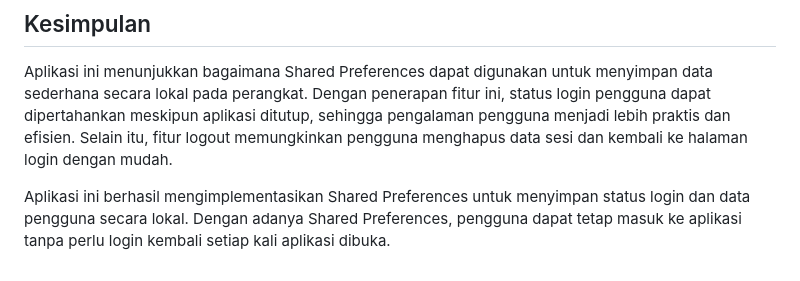
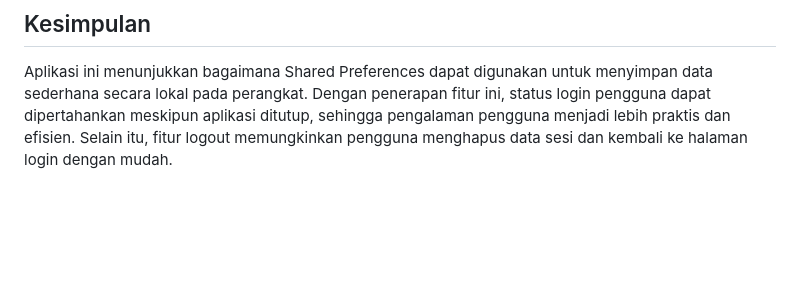
Before and after one commit to Asyifaazma14/pertemuan10_2306071, a Markdown page: README.md, the part around the change. Drawn GitHub-style; blank space fills up the shorter version.

```diff
--- a/README.md
+++ b/README.md
@@ -145,7 +145,3 @@ Pada halaman utama ditampilkan:
 ## Kesimpulan
 
 Aplikasi ini menunjukkan bagaimana Shared Preferences dapat digunakan untuk menyimpan data sederhana secara lokal pada perangkat. Dengan penerapan fitur ini, status login pengguna dapat dipertahankan meskipun aplikasi ditutup, sehingga pengalaman pengguna menjadi lebih praktis dan efisien. Selain itu, fitur logout memungkinkan pengguna menghapus data sesi dan kembali ke halaman login dengan mudah.
-
-
-
-Aplikasi ini berhasil mengimplementasikan Shared Preferences untuk menyimpan status login dan data pengguna secara lokal. Dengan adanya Shared Preferences, pengguna dapat tetap masuk ke aplikasi tanpa perlu login kembali setiap kali aplikasi dibuka.
```
